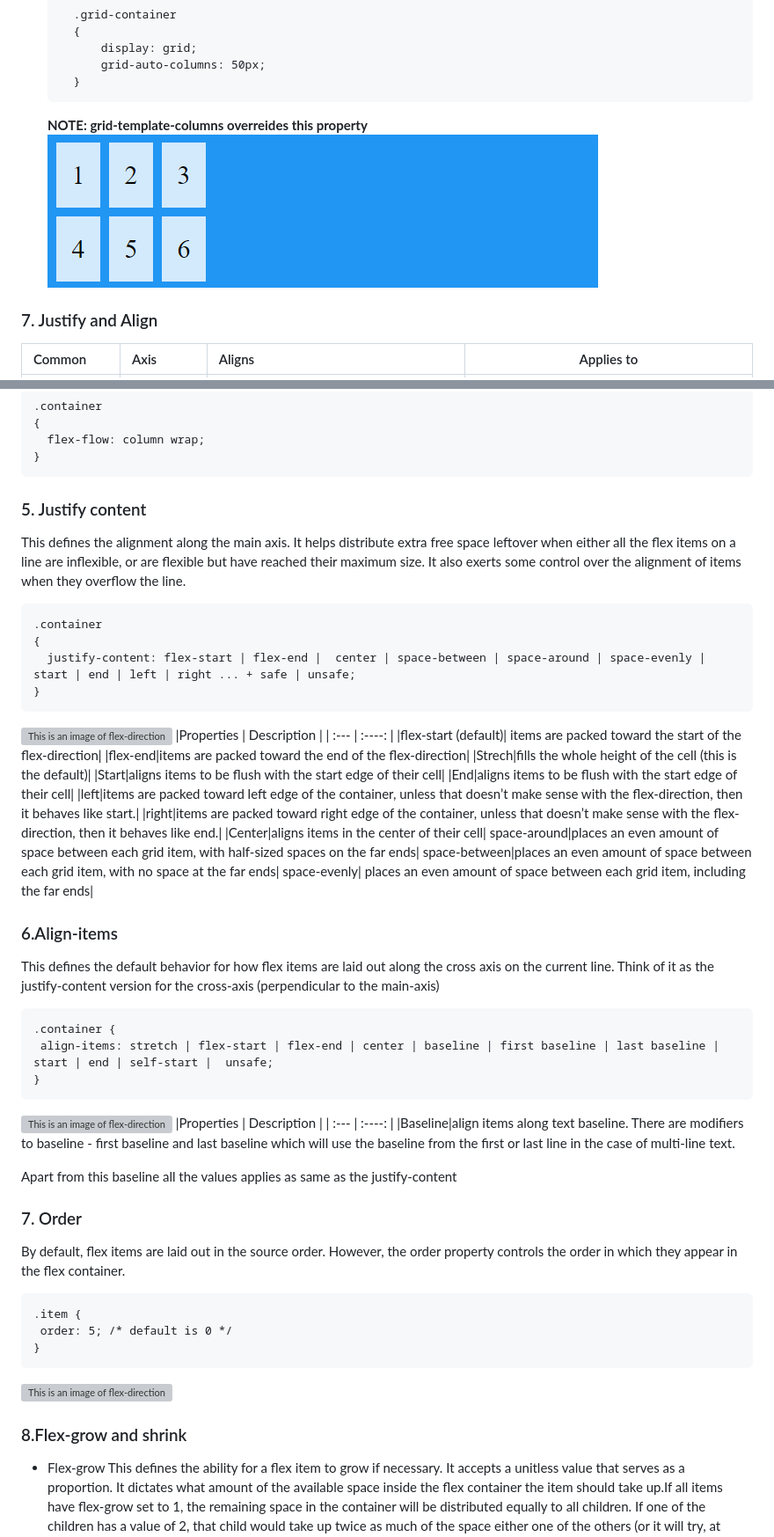
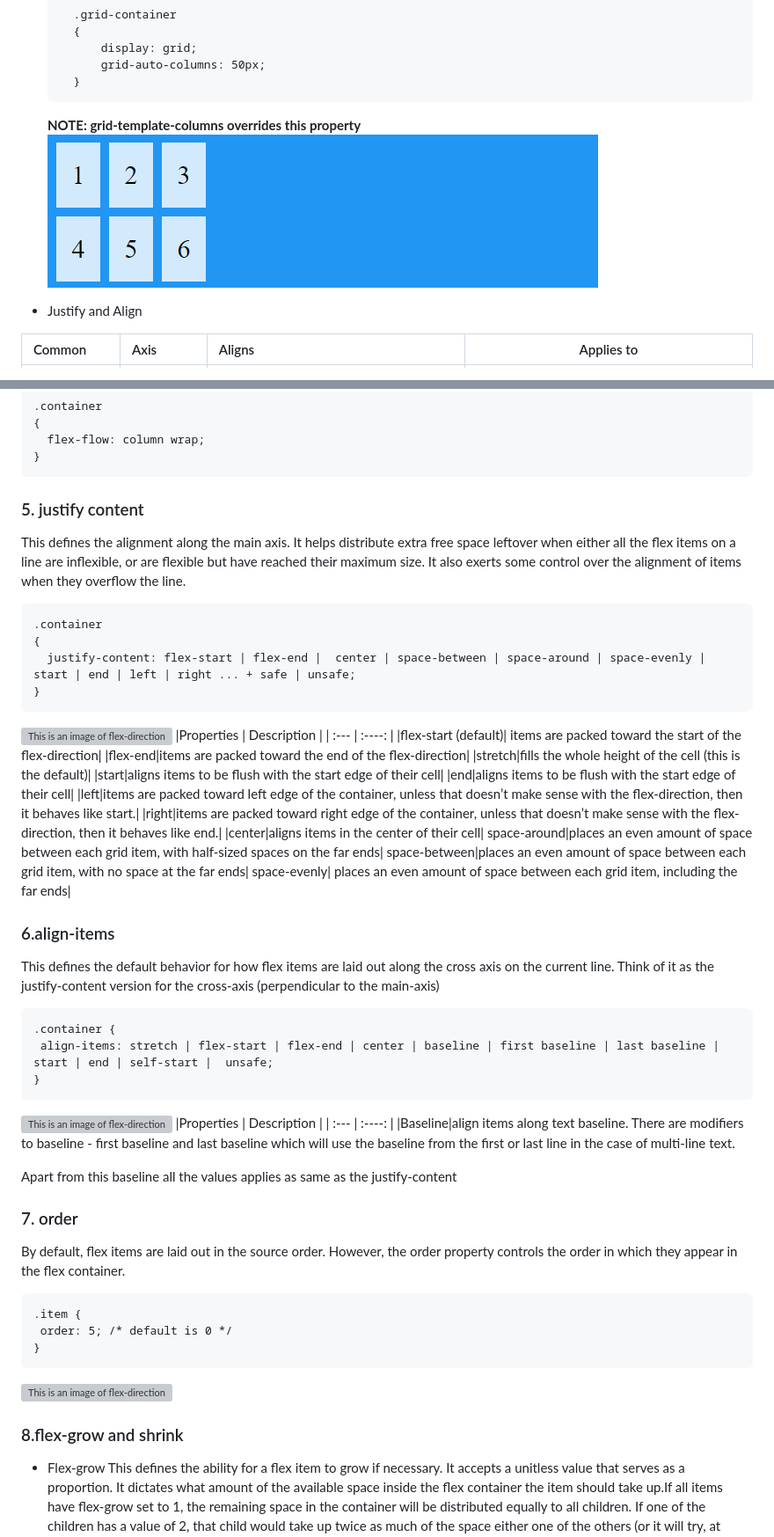
Before and after one commit to loghitha0803/frontend_tips_2024, a Markdown page: docs/readme.md, 2 parts joined by grey strips. Shown at 88% size. GitHub-like rendering; grey boxes are pictures that could not be loaded.

```diff
--- a/docs/readme.md
+++ b/docs/readme.md
@@ -147,9 +151,10 @@ grid-area
             display: grid;
             grid-auto-columns: 50px;
         }
-    **NOTE: grid-template-columns overreides this property**
+    **NOTE: grid-template-columns overrides this property**
     ![This is an image of grid-auto-columns](grid-ac.PNG)
-### 7. Justify and Align
+- Justify and Align
+
 |Common | Axis | Aligns|Applies to|
 | :---        |    :----  | :---|:---:
 |justify-content <br> align-content | inline(x-axis) <br> block(y-axis) | content within element(effectively adjusts padding)|block containers,flex containers and grid containers
@@ -233,7 +252,7 @@ This is a shorthand for the flex-direction and flex-wrap properties, which toget
     {
       flex-flow: column wrap;
     }
-### 5. Justify content
+### 5. justify content
 This defines the alignment along the main axis. It helps distribute extra free space leftover when either all the flex items on a line are inflexible, or are flexible but have reached their maximum size. It also exerts some control over the alignment of items when they overflow the line.
 
     .container
@@ -245,16 +264,16 @@ This defines the alignment along the main axis. It helps distribute extra free s
 | :---        |    :----:   |
 |flex-start (default)| items are packed toward the start of the flex-direction|
 |flex-end|items are packed toward the end of the flex-direction|
-|Strech|fills the whole height of the cell (this is the default)|
-|Start|aligns items to be flush with the start edge of their cell|
-|End|aligns items to be flush with the start edge of their cell|
+|stretch|fills the whole height of the cell (this is the default)|
+|start|aligns items to be flush with the start edge of their cell|
+|end|aligns items to be flush with the start edge of their cell|
 |left|items are packed toward left edge of the container, unless that doesn’t make sense with the flex-direction, then it behaves like start.|
 |right|items are packed toward right edge of the container, unless that doesn’t make sense with the flex-direction, then it behaves like end.|
-|Center|aligns items in the center of their cell|
+|center|aligns items in the center of their cell|
 space-around|places an even amount of space between each grid item, with half-sized spaces on the far ends|
 space-between|places an even amount of space between each grid item, with no space at the far ends|
 space-evenly| places an even amount of space between each grid item, including the far ends|
-### 6.Align-items
+### 6.align-items
 This defines the default behavior for how flex items are laid out along the cross axis on the current line. Think of it as the justify-content version for the cross-axis (perpendicular to the main-axis)
 
     .container {
@@ -266,14 +285,14 @@ This defines the default behavior for how flex items are laid out along the cros
 |Baseline|align items along text baseline. There are modifiers to baseline - first baseline and last baseline which will use the baseline from the first or last line in the case of multi-line text.
 
 Apart from this baseline all the values applies as same as the justify-content
-### 7. Order
+### 7. order
 By default, flex items are laid out in the source order. However, the order property controls the order in which they appear in the flex container.
 
     .item {
      order: 5; /* default is 0 */
     }
 ![This is an image of flex-direction](order.svg)
-### 8.Flex-grow and shrink
+### 8.flex-grow and shrink
 - Flex-grow
     This defines the ability for a flex item to grow if necessary. It accepts a unitless value that serves as a proportion. It dictates what amount of the available space inside the flex container the item should take up.If all items have flex-grow set to 1, the remaining space in the container will be distributed equally to all children. If one of the children has a value of 2, that child would take up twice as much of the space either one of the others (or it will try, at least).
         .item
```
Also changed, not shown: other parts of docs/readme.md (+65 -47 lines), docs/alicon.PNG (added), docs/aliite.PNG (added), docs/jusc.PNG (added), docs/jusi.PNG (added).
